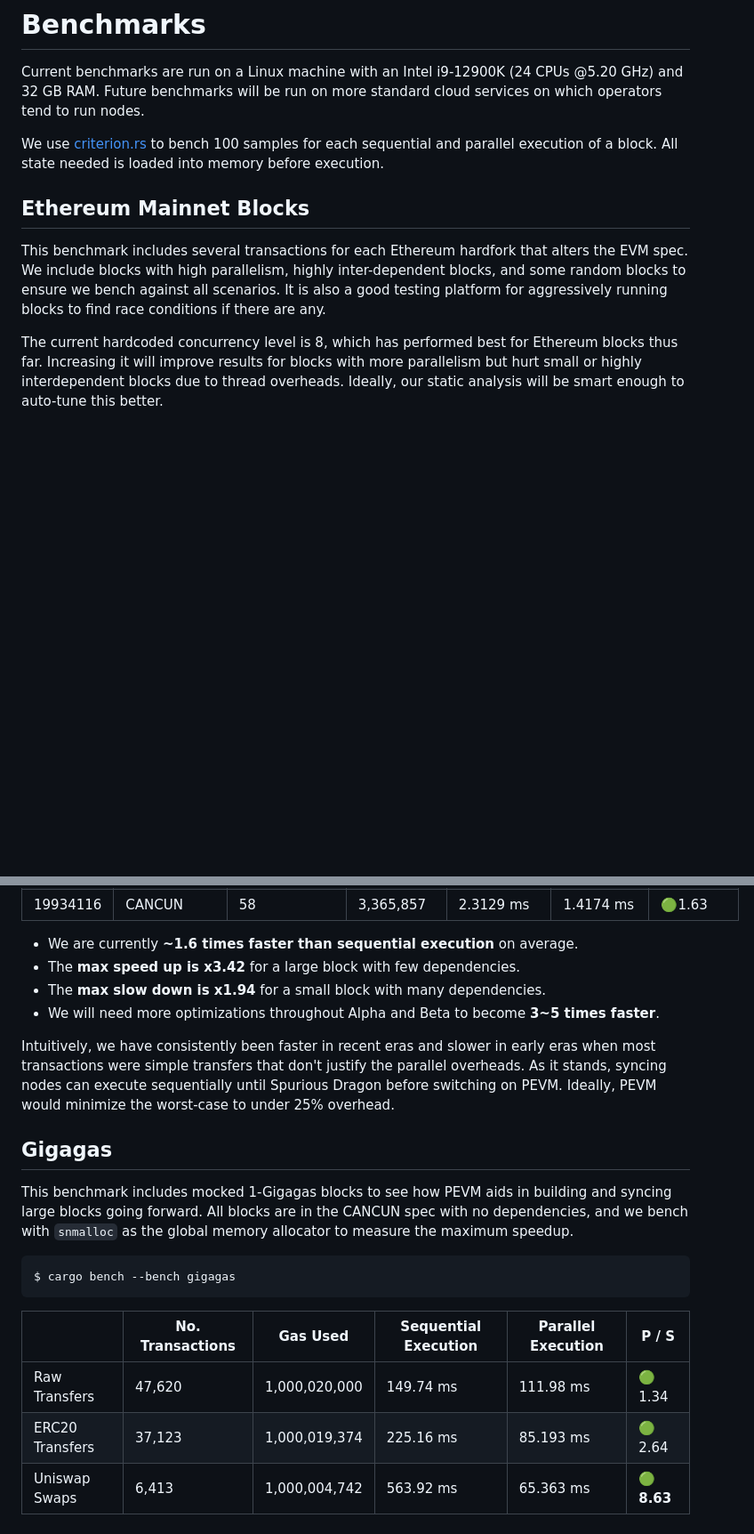
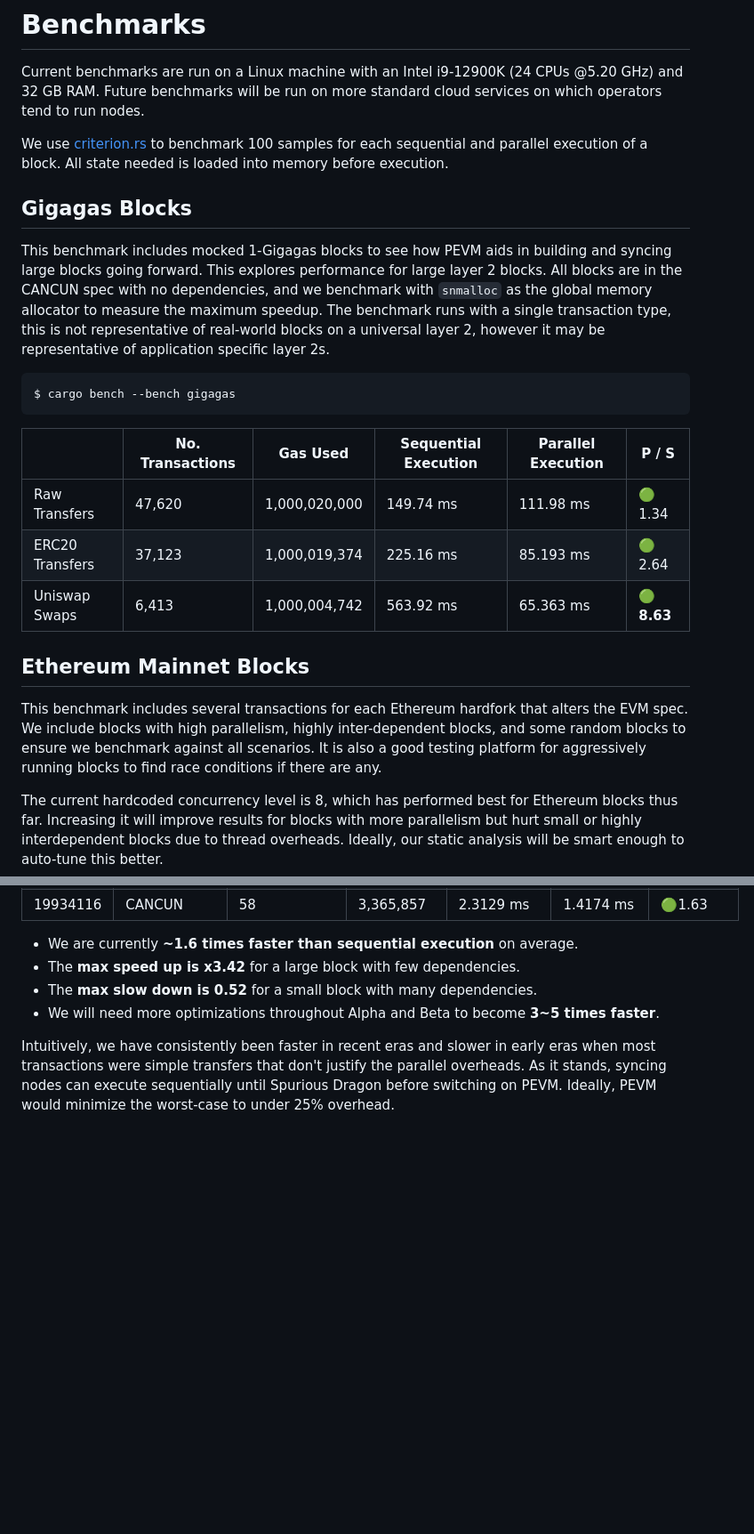
Before and after one commit to risechain/pevm, a Markdown page: benches/README.md, 2 parts joined by grey strips. Shown: that part at 89% size. GitHub-like rendering; blank space fills up the shorter version.

Commit message:
doc: tweaks

````diff
--- a/benches/README.md
+++ b/benches/README.md
@@ -2,11 +2,25 @@
 
 Current benchmarks are run on a Linux machine with an Intel i9-12900K (24 CPUs @5.20 GHz) and 32 GB RAM. Future benchmarks will be run on more standard cloud services on which operators tend to run nodes.
 
-We use [criterion.rs](https://github.com/bheisler/criterion.rs) to bench 100 samples for each sequential and parallel execution of a block. All state needed is loaded into memory before execution.
+We use [criterion.rs](https://github.com/bheisler/criterion.rs) to benchmark 100 samples for each sequential and parallel execution of a block. All state needed is loaded into memory before execution.
+
+## Gigagas Blocks
+
+This benchmark includes mocked 1-Gigagas blocks to see how PEVM aids in building and syncing large blocks going forward. This explores performance for large layer 2 blocks. All blocks are in the CANCUN spec with no dependencies, and we benchmark with `snmalloc` as the global memory allocator to measure the maximum speedup. The benchmark runs with a single transaction type, this is not representative of real-world blocks on a universal layer 2, however it may be representative of application specific layer 2s.
+
+```sh
+$ cargo bench --bench gigagas
+```
+
+|                 | No. Transactions | Gas Used      | Sequential Execution | Parallel Execution | P / S      |
+| --------------- | ---------------- | ------------- | -------------------- | ------------------ | ---------- |
+| Raw Transfers   | 47,620           | 1,000,020,000 | 149.74 ms            | 111.98 ms          | 🟢1.34     |
+| ERC20 Transfers | 37,123           | 1,000,019,374 | 225.16 ms            | 85.193 ms          | 🟢2.64     |
+| Uniswap Swaps   | 6,413            | 1,000,004,742 | 563.92 ms            | 65.363 ms          | 🟢**8.63** |
 
 ## Ethereum Mainnet Blocks
 
-This benchmark includes several transactions for each Ethereum hardfork that alters the EVM spec. We include blocks with high parallelism, highly inter-dependent blocks, and some random blocks to ensure we bench against all scenarios. It is also a good testing platform for aggressively running blocks to find race conditions if there are any.
+This benchmark includes several transactions for each Ethereum hardfork that alters the EVM spec. We include blocks with high parallelism, highly inter-dependent blocks, and some random blocks to ensure we benchmark against all scenarios. It is also a good testing platform for aggressively running blocks to find race conditions if there are any.
 
 The current hardcoded concurrency level is 8, which has performed best for Ethereum blocks thus far. Increasing it will improve results for blocks with more parallelism but hurt small or highly interdependent blocks due to thread overheads. Ideally, our static analysis will be smart enough to auto-tune this better.
 
@@ -80,21 +94,7 @@ CARGO_PROFILE_BENCH_DEBUG=true cargo flamegraph --bench mainnet -- --bench
 
 - We are currently **~1.6 times faster than sequential execution** on average.
 - The **max speed up is x3.42** for a large block with few dependencies.
-- The **max slow down is x1.94** for a small block with many dependencies.
+- The **max slow down is 0.52** for a small block with many dependencies.
 - We will need more optimizations throughout Alpha and Beta to become **3~5 times faster**.
 
 Intuitively, we have consistently been faster in recent eras and slower in early eras when most transactions were simple transfers that don't justify the parallel overheads. As it stands, syncing nodes can execute sequentially until Spurious Dragon before switching on PEVM. Ideally, PEVM would minimize the worst-case to under 25% overhead.
-
-## Gigagas
-
-This benchmark includes mocked 1-Gigagas blocks to see how PEVM aids in building and syncing large blocks going forward. All blocks are in the CANCUN spec with no dependencies, and we bench with `snmalloc` as the global memory allocator to measure the maximum speedup.
-
-```sh
-$ cargo bench --bench gigagas
-```
-
-|                 | No. Transactions | Gas Used      | Sequential Execution | Parallel Execution | P / S      |
-| --------------- | ---------------- | ------------- | -------------------- | ------------------ | ---------- |
-| Raw Transfers   | 47,620           | 1,000,020,000 | 149.74 ms            | 111.98 ms          | 🟢1.34     |
-| ERC20 Transfers | 37,123           | 1,000,019,374 | 225.16 ms            | 85.193 ms          | 🟢2.64     |
-| Uniswap Swaps   | 6,413            | 1,000,004,742 | 563.92 ms            | 65.363 ms          | 🟢**8.63** |
````
